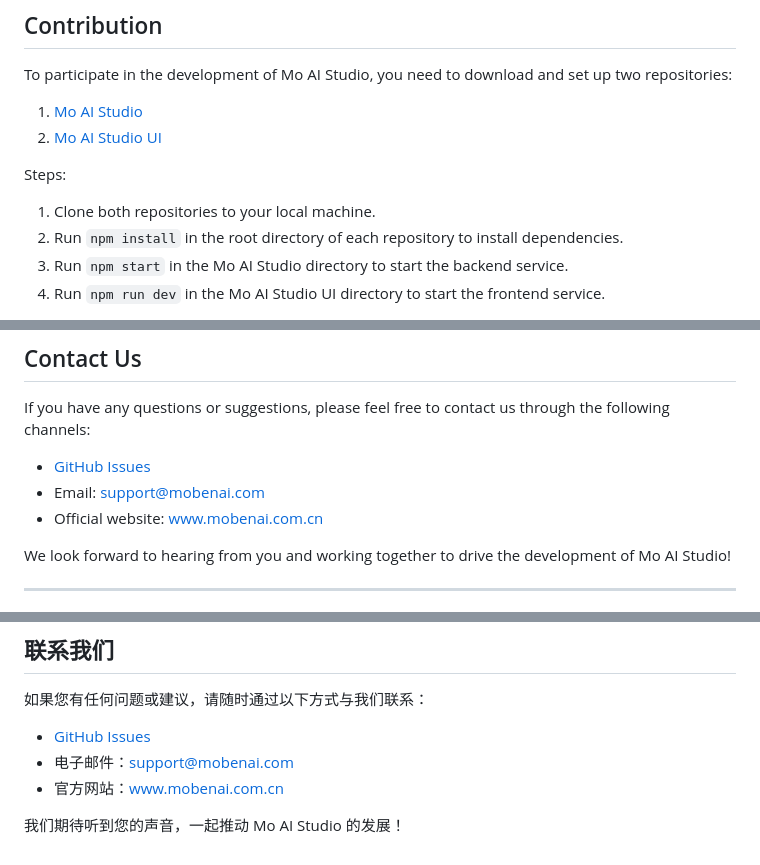
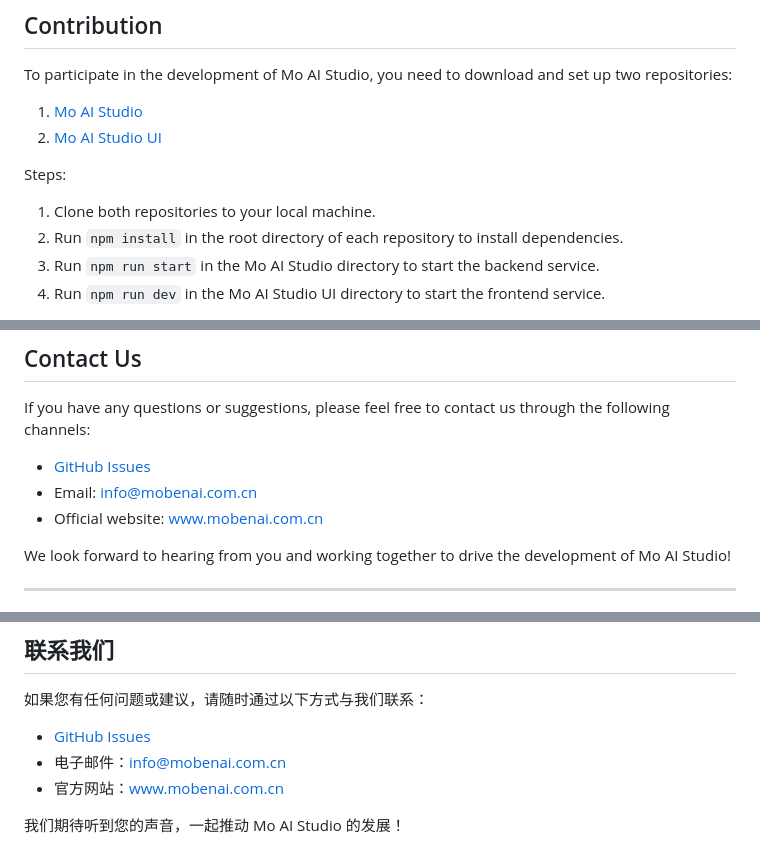
Before and after one commit to mobenai/mo-ai-studio, a Markdown page: README.md, 3 parts joined by grey strips. GitHub-like rendering.

```diff
--- a/README.md
+++ b/README.md
@@ -61,7 +61,7 @@ Steps:
 
 1. Clone both repositories to your local machine.
 2. Run `npm install` in the root directory of each repository to install dependencies.
-3. Run `npm start` in the Mo AI Studio directory to start the backend service.
+3. Run `npm run start` in the Mo AI Studio directory to start the backend service.
 4. Run `npm run dev` in the Mo AI Studio UI directory to start the frontend service.
 
 Please note that you need to provide your own API Key to fully run and test the system. If you encounter any problems during setup, please check the detailed instructions in each repository or contact our support team.
@@ -82,7 +82,7 @@ This project is licensed under the MIT License. For details, please see the [LIC
 
 If you have any questions or suggestions, please feel free to contact us through the following channels:
 - [GitHub Issues](https://github.com/kinop112365362/mo-ai-stuidio/issues)
-- Email: support@mobenai.com
+- Email: info@mobenai.com.cn
 - Official website: [www.mobenai.com.cn](https://www.mobenai.com.cn)
 
 We look forward to hearing from you and working together to drive the development of Mo AI Studio!
@@ -170,7 +170,7 @@ Web UI 代码见仓库地址 https://github.com/kinop112365362/mo-ai-studio-ui
 
 如果您有任何问题或建议，请随时通过以下方式与我们联系：
 - [GitHub Issues](https://github.com/kinop112365362/mo-ai-stuidio/issues)
-- 电子邮件：support@mobenai.com
+- 电子邮件：info@mobenai.com.cn
 - 官方网站：[www.mobenai.com.cn](https://www.mobenai.com.cn)
 
 我们期待听到您的声音，一起推动 Mo AI Studio 的发展！
```
